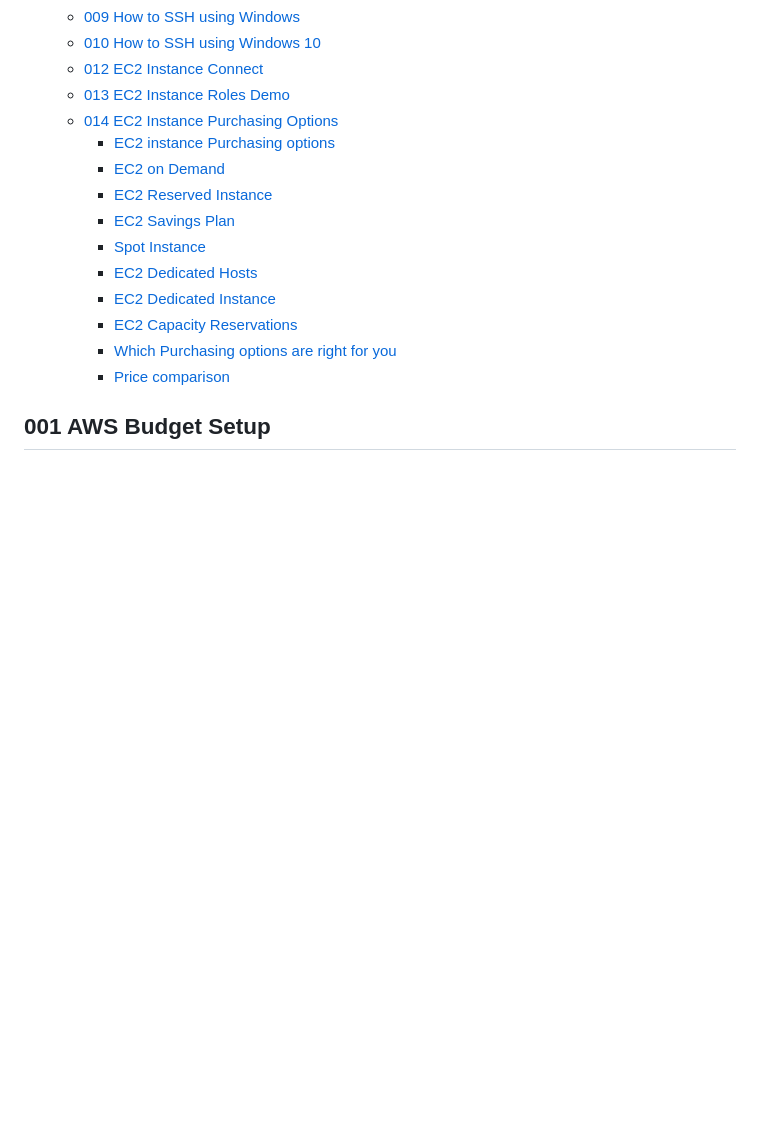
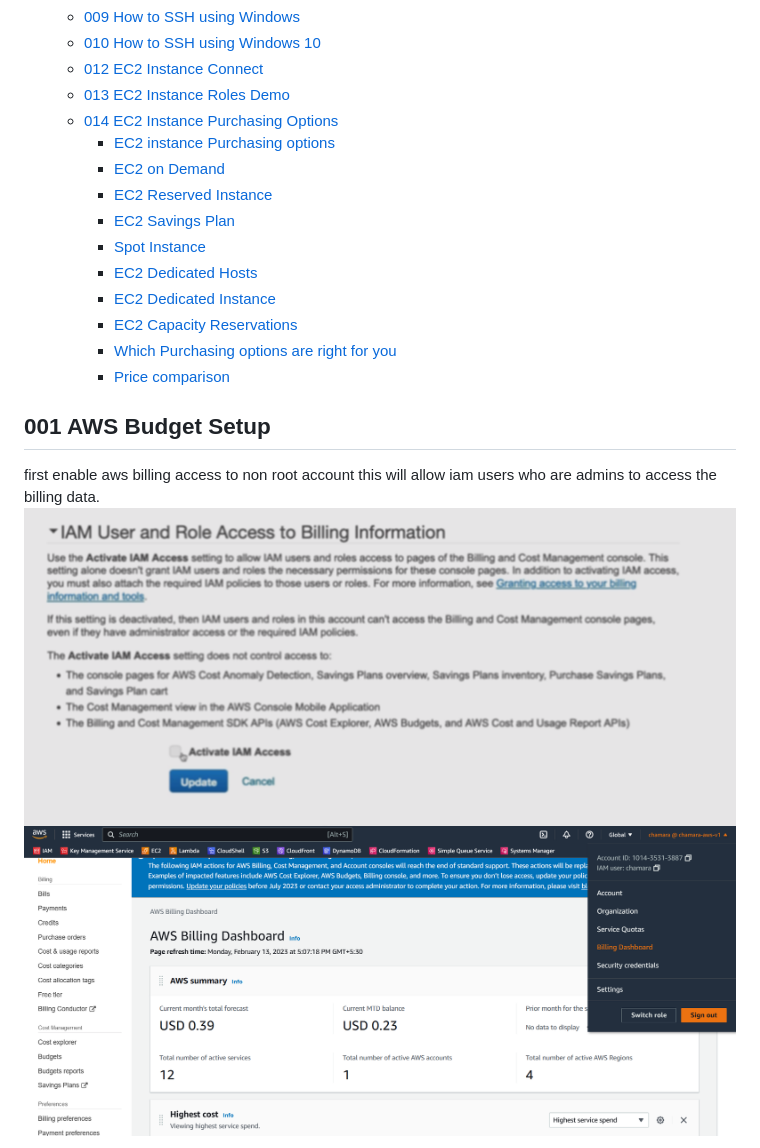
Before and after one commit to ccweerasinghe1994/AWS-Certified-Developer-Exam-Preperation, a Markdown page: Docs/05 - EC2 Fundamentals/readme.md, the part around one of its changes. Drawn GitHub-style; pictures changed too: Docs/images/106.png (added), Docs/images/107.png (added); blank space fills up the shorter version.

```diff
--- a/Docs/05 - EC2 Fundamentals/readme.md
+++ b/Docs/05 - EC2 Fundamentals/readme.md
@@ -46,4 +46,8 @@
     - [Price comparison](#price-comparison)
 
 ## 001 AWS Budget Setup
+first enable aws billing access to non root account
+this will allow iam users who are admins to access the billing data.
+![Alt text](../images/107.png)
+![Alt text](../images/106.png)
 
```
Also changed, not shown: other parts of Docs/05 - EC2 Fundamentals/readme.md (+12 -0 lines), Docs/images/108.png (added), Docs/images/109.png (added), Docs/images/110.png (added), Docs/images/111.png (added).
